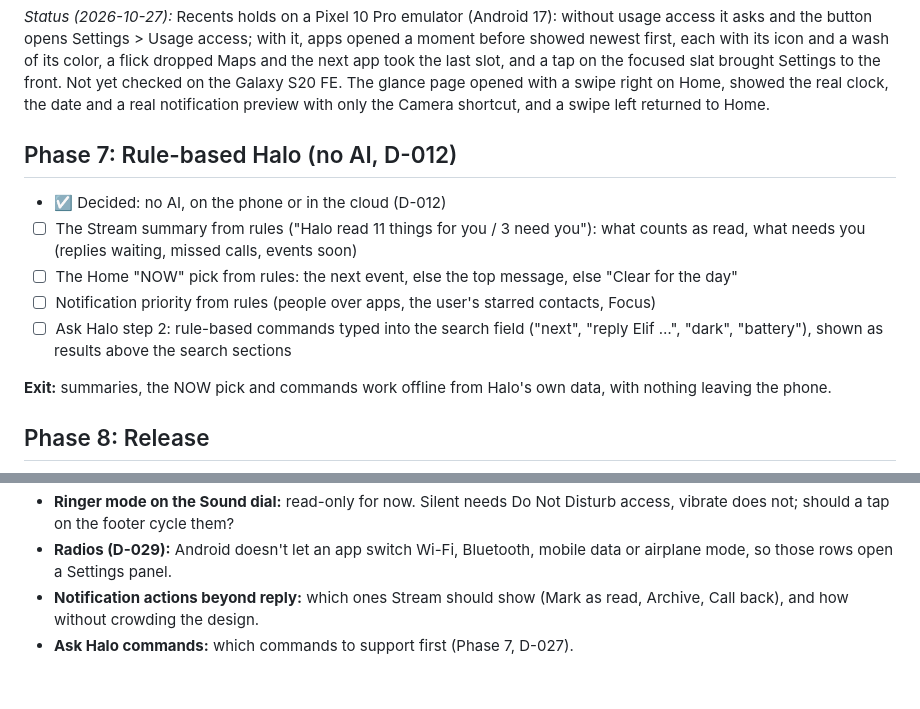
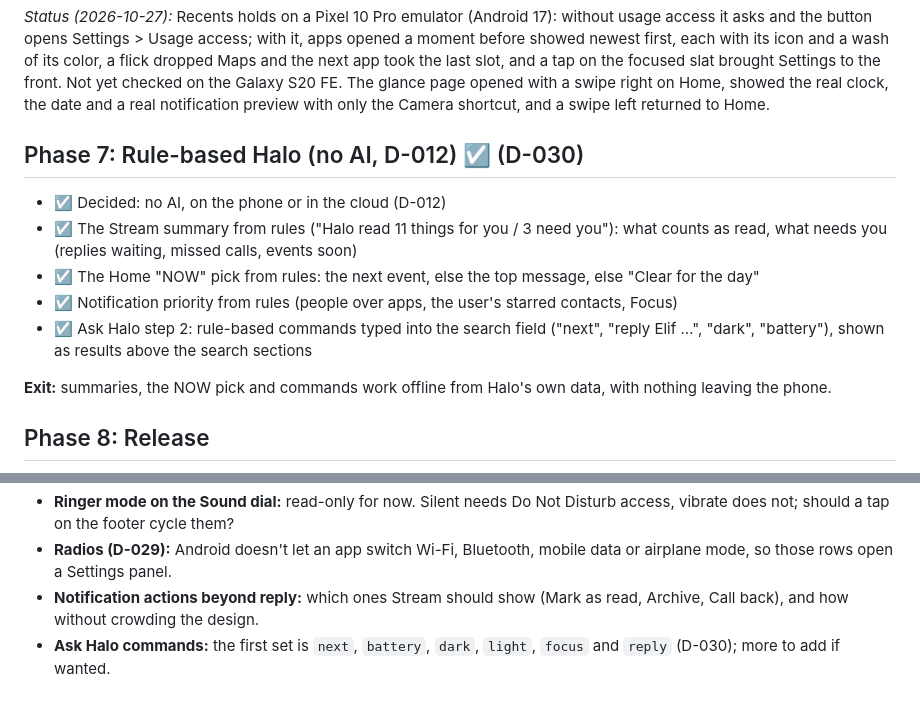
Before and after one commit to harundemir918/halolauncher, a Markdown page: ROADMAP.md, 2 parts joined by grey strips. Rendered like a GitHub page.

```diff
--- a/ROADMAP.md
+++ b/ROADMAP.md
@@ -101,12 +101,12 @@ Legend: ☐ to do · ◐ in progress · ☑ done
 
 *Status (2026-10-27):* Recents holds on a Pixel 10 Pro emulator (Android 17): without usage access it asks and the button opens Settings > Usage access; with it, apps opened a moment before showed newest first, each with its icon and a wash of its color, a flick dropped Maps and the next app took the last slot, and a tap on the focused slat brought Settings to the front. Not yet checked on the Galaxy S20 FE. The glance page opened with a swipe right on Home, showed the real clock, the date and a real notification preview with only the Camera shortcut, and a swipe left returned to Home.
 
-## Phase 7: Rule-based Halo (no AI, D-012)
+## Phase 7: Rule-based Halo (no AI, D-012) ☑ (D-030)
 - ☑ Decided: no AI, on the phone or in the cloud (D-012)
-- ☐ The Stream summary from rules ("Halo read 11 things for you / 3 need you"): what counts as read, what needs you (replies waiting, missed calls, events soon)
-- ☐ The Home "NOW" pick from rules: the next event, else the top message, else "Clear for the day"
-- ☐ Notification priority from rules (people over apps, the user's starred contacts, Focus)
-- ☐ Ask Halo step 2: rule-based commands typed into the search field ("next", "reply Elif …", "dark", "battery"), shown as results above the search sections
+- ☑ The Stream summary from rules ("Halo read 11 things for you / 3 need you"): what counts as read, what needs you (replies waiting, missed calls, events soon)
+- ☑ The Home "NOW" pick from rules: the next event, else the top message, else "Clear for the day"
+- ☑ Notification priority from rules (people over apps, the user's starred contacts, Focus)
+- ☑ Ask Halo step 2: rule-based commands typed into the search field ("next", "reply Elif …", "dark", "battery"), shown as results above the search sections
 
 **Exit:** summaries, the NOW pick and commands work offline from Halo's own data, with nothing leaving the phone.
 
@@ -133,4 +133,4 @@ Legend: ☐ to do · ◐ in progress · ☑ done
 - **Ringer mode on the Sound dial:** read-only for now. Silent needs Do Not Disturb access, vibrate does not; should a tap on the footer cycle them?
 - **Radios (D-029):** Android doesn't let an app switch Wi-Fi, Bluetooth, mobile data or airplane mode, so those rows open a Settings panel.
 - **Notification actions beyond reply:** which ones Stream should show (Mark as read, Archive, Call back), and how without crowding the design.
-- **Ask Halo commands:** which commands to support first (Phase 7, D-027).
+- **Ask Halo commands:** the first set is `next`, `battery`, `dark`, `light`, `focus` and `reply` (D-030); more to add if wanted.
```
Also changed, not shown: CLAUDE.md (+1 -1 lines), docs/DECISIONS.md (+11 -0 lines).
